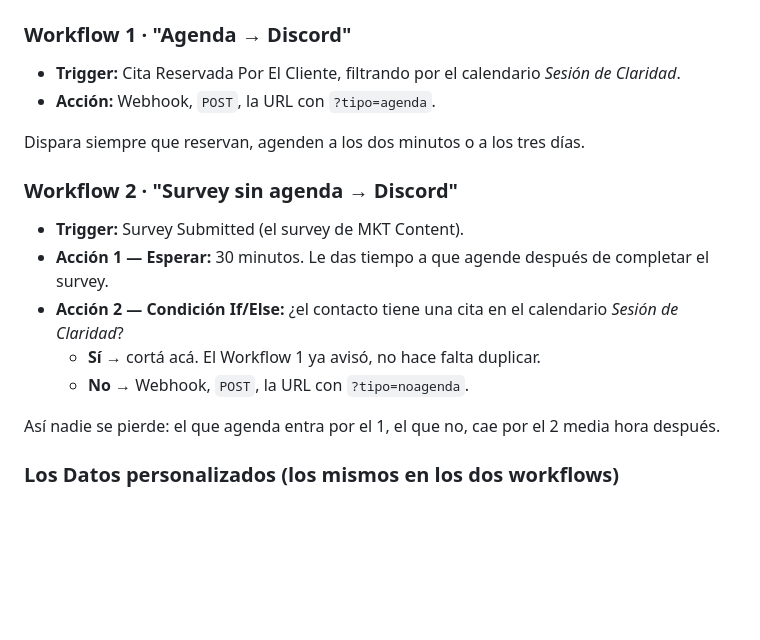
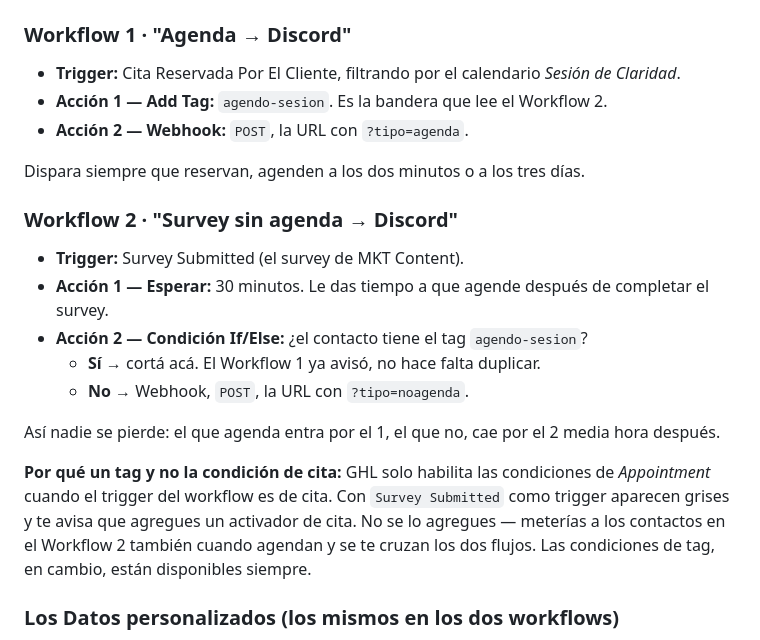
Before and after one commit to rolandopaypal9823/variados, a Markdown page: ghl-discord-netlify/LEEME.md, the part around the change. Drawn GitHub-style; blank space fills up the shorter version.

Commit message:
Usar un tag como bandera en vez de la condicion de cita
GHL solo habilita las condiciones de Appointment cuando el trigger del workflow
es de cita, asi que con Survey Submitted como trigger la condicion aparece
deshabilitada. El Workflow 1 ahora deja el tag agendo-sesion al reservar y el
Workflow 2 pregunta por ese tag, que si esta disponible con cualquier trigger.

Co-Authored-By: Claude Opus 5 <noreply@anthropic.com>
Claude-Session: https://claude.ai/code/session_01AQqaTFSHrnRWoactBL7rPV

```diff
--- a/ghl-discord-netlify/LEEME.md
+++ b/ghl-discord-netlify/LEEME.md
@@ -124,7 +124,8 @@ distinto al final. Eso es lo único que le dice a la función qué mensaje armar
 
 - **Trigger:** Cita Reservada Por El Cliente, filtrando por el calendario
   *Sesión de Claridad*.
-- **Acción:** Webhook, `POST`, la URL con `?tipo=agenda`.
+- **Acción 1 — Add Tag:** `agendo-sesion`. Es la bandera que lee el Workflow 2.
+- **Acción 2 — Webhook:** `POST`, la URL con `?tipo=agenda`.
 
 Dispara siempre que reservan, agenden a los dos minutos o a los tres días.
 
@@ -133,13 +134,19 @@ Dispara siempre que reservan, agenden a los dos minutos o a los tres días.
 - **Trigger:** Survey Submitted (el survey de MKT Content).
 - **Acción 1 — Esperar:** 30 minutos. Le das tiempo a que agende después de
   completar el survey.
-- **Acción 2 — Condición If/Else:** ¿el contacto tiene una cita en el
-  calendario *Sesión de Claridad*?
+- **Acción 2 — Condición If/Else:** ¿el contacto tiene el tag `agendo-sesion`?
   - **Sí →** cortá acá. El Workflow 1 ya avisó, no hace falta duplicar.
   - **No →** Webhook, `POST`, la URL con `?tipo=noagenda`.
 
 Así nadie se pierde: el que agenda entra por el 1, el que no, cae por el 2
 media hora después.
+
+**Por qué un tag y no la condición de cita:** GHL solo habilita las condiciones
+de *Appointment* cuando el trigger del workflow es de cita. Con `Survey
+Submitted` como trigger aparecen grises y te avisa que agregues un activador de
+cita. No se lo agregues — meterías a los contactos en el Workflow 2 también
+cuando agendan y se te cruzan los dos flujos. Las condiciones de tag, en cambio,
+están disponibles siempre.
 
 ### Los Datos personalizados (los mismos en los dos workflows)
 
```
